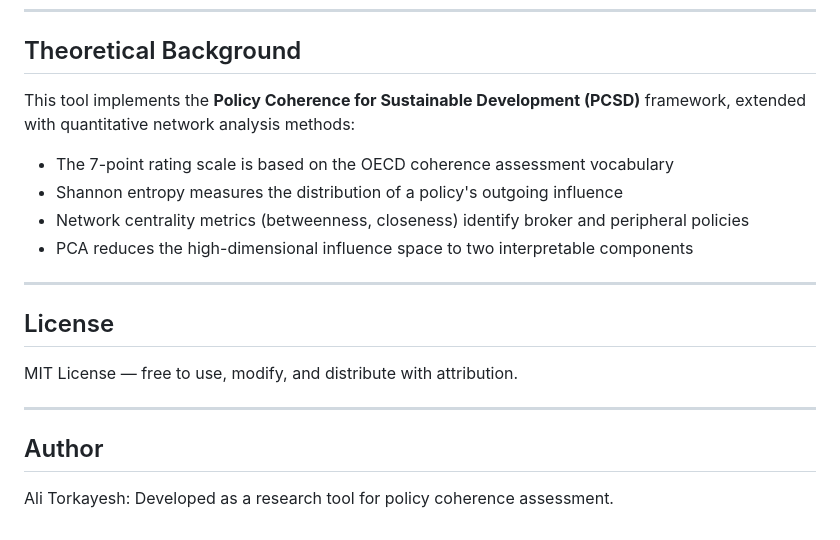
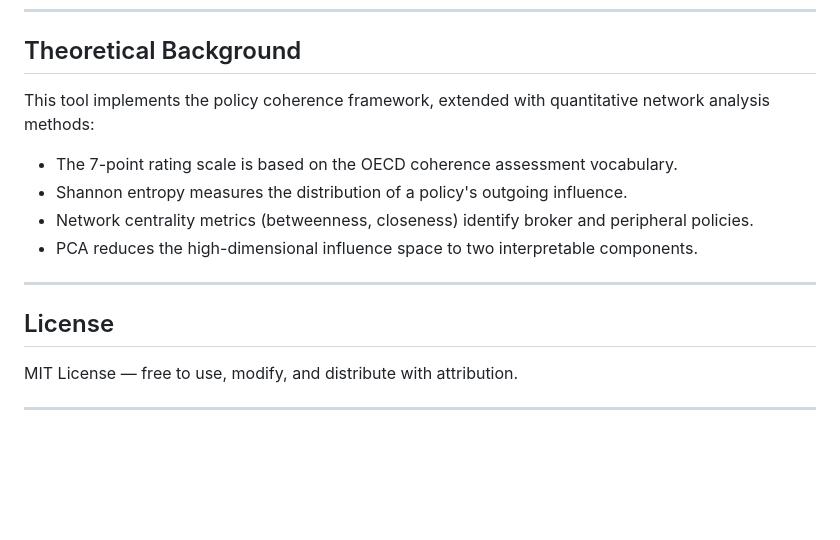
Before and after one commit to atorkayesh/PolicyCoherenceKit, a Markdown page: README.md, the part around the change. Drawn GitHub-style; blank space fills up the shorter version.

Commit message:
Update README for clarity and formatting improvements
Refined language and formatting in the Theoretical Background section of the README.

```diff
--- a/README.md
+++ b/README.md
@@ -169,12 +169,12 @@ Urban Mobility   Cancelling       Enabling        Neutral
 
 ## Theoretical Background
 
-This tool implements the **Policy Coherence for Sustainable Development (PCSD)** framework, extended with quantitative network analysis methods:
+This tool implements the policy coherence framework, extended with quantitative network analysis methods:
 
-- The 7-point rating scale is based on the OECD coherence assessment vocabulary
-- Shannon entropy measures the distribution of a policy's outgoing influence
-- Network centrality metrics (betweenness, closeness) identify broker and peripheral policies
-- PCA reduces the high-dimensional influence space to two interpretable components
+- The 7-point rating scale is based on the OECD coherence assessment vocabulary.
+- Shannon entropy measures the distribution of a policy's outgoing influence.
+- Network centrality metrics (betweenness, closeness) identify broker and peripheral policies.
+- PCA reduces the high-dimensional influence space to two interpretable components.
 
 ---
 
@@ -183,7 +183,3 @@ This tool implements the **Policy Coherence for Sustainable Development (PCSD)**
 MIT License — free to use, modify, and distribute with attribution.
 
 ---
-
-## Author
-Ali Torkayesh:
-Developed as a research tool for policy coherence assessment.
```
